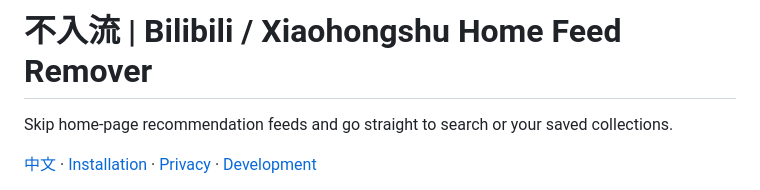
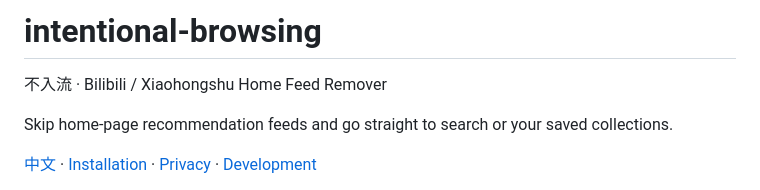
Before and after one commit to SweetPotato3553/intentional-browsing, a Markdown page: README.en.md, the part around the change. GitHub-like rendering.

Commit message:
Use intentional-browsing repository name in public documentation

```diff
--- a/README.en.md
+++ b/README.en.md
@@ -1,4 +1,6 @@
-# 不入流 | Bilibili / Xiaohongshu Home Feed Remover
+# intentional-browsing
+
+不入流 · Bilibili / Xiaohongshu Home Feed Remover
 
 Skip home-page recommendation feeds and go straight to search or your saved collections.
 
```
